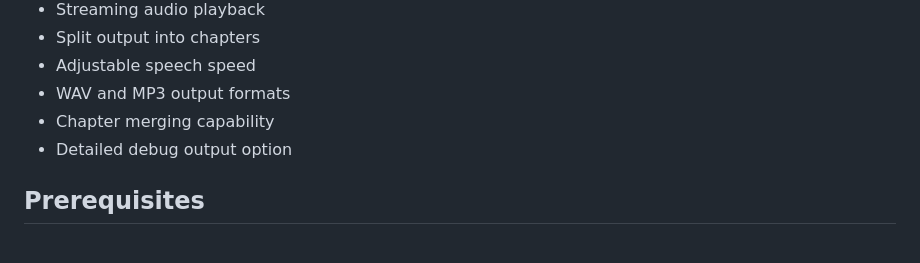
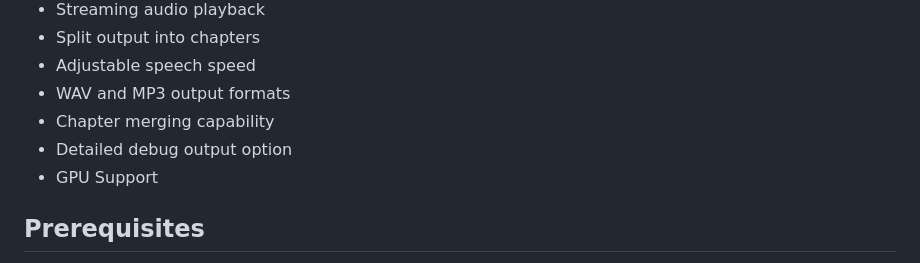
Before and after one commit to susant123/kokoro-tts, a Markdown page: README.md, the part around the change. Drawn GitHub-style.

Commit message:
Added GPU support

```diff
--- a/README.md
+++ b/README.md
@@ -12,6 +12,7 @@ A command-line text-to-speech tool using the Kokoro ONNX model, supporting multi
 - WAV and MP3 output formats
 - Chapter merging capability
 - Detailed debug output option
+- GPU Support
 
 ## Prerequisites
 
```
